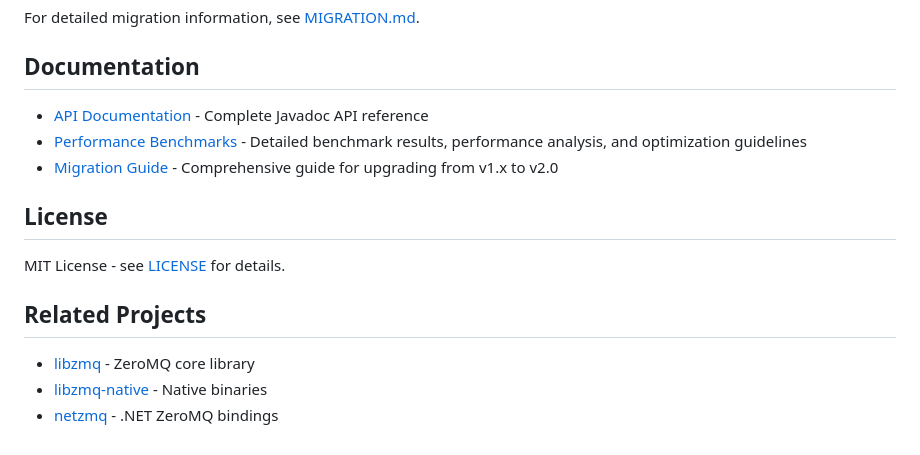
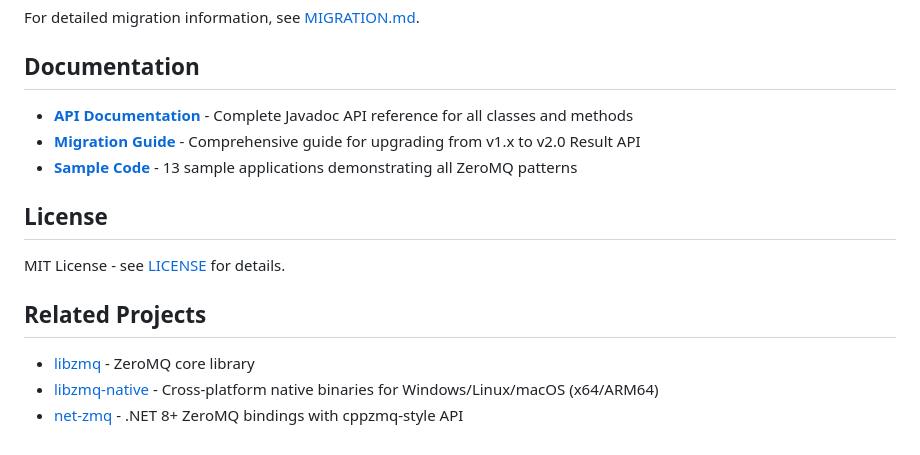
Before and after one commit to ulala-x/jvm-zmq, a Markdown page: README.md, the part around one of its changes. GitHub-like rendering.

```diff
--- a/README.md
+++ b/README.md
@@ -515,9 +519,9 @@ For detailed migration information, see [MIGRATION.md](MIGRATION.md).
 
 ## Documentation
 
-- [API Documentation](https://ulala-x.github.io/jvm-zmq/) - Complete Javadoc API reference
-- [Performance Benchmarks](docs/BENCHMARKS.md) - Detailed benchmark results, performance analysis, and optimization guidelines
-- [Migration Guide](MIGRATION.md) - Comprehensive guide for upgrading from v1.x to v2.0
+- **[API Documentation](https://ulala-x.github.io/jvm-zmq/)** - Complete Javadoc API reference for all classes and methods
+- **[Migration Guide](MIGRATION.md)** - Comprehensive guide for upgrading from v1.x to v2.0 Result API
+- **[Sample Code](zmq-samples/)** - 13 sample applications demonstrating all ZeroMQ patterns
 
 ## License
 
@@ -526,5 +530,5 @@ MIT License - see [LICENSE](LICENSE) for details.
 ## Related Projects
 
 - [libzmq](https://github.com/zeromq/libzmq) - ZeroMQ core library
-- [libzmq-native](https://github.com/ulala-x/libzmq-native) - Native binaries
-- [netzmq](https://github.com/ulala-x/netzmq) - .NET ZeroMQ bindings
+- [libzmq-native](https://github.com/ulala-x/libzmq-native) - Cross-platform native binaries for Windows/Linux/macOS (x64/ARM64)
+- [net-zmq](https://github.com/ulala-x/net-zmq) - .NET 8+ ZeroMQ bindings with cppzmq-style API
```
Also changed, not shown: other parts of README.md (+32 -28 lines).
